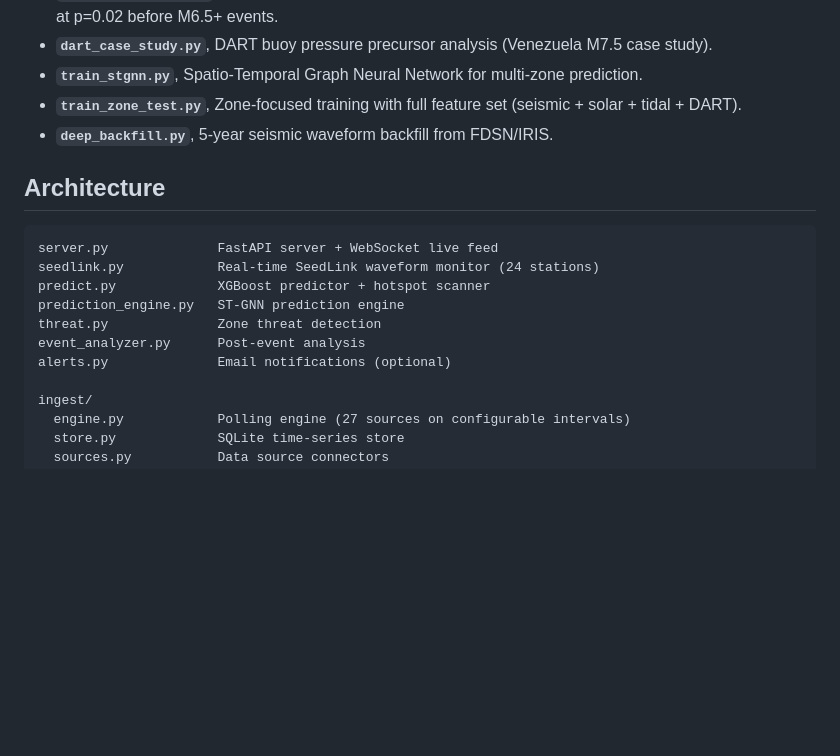
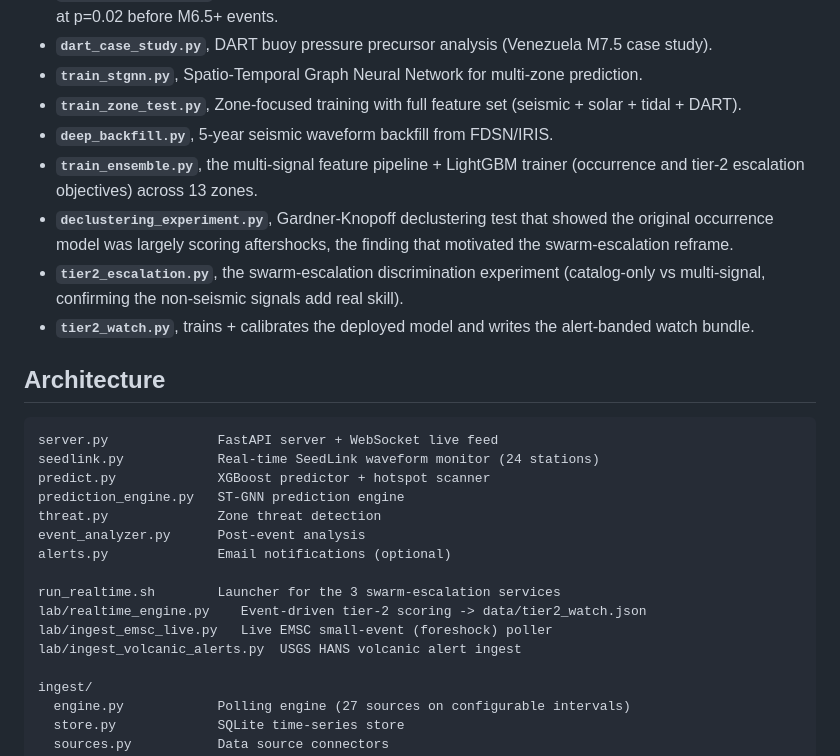
Before and after one commit to devchef87/seismic-lab, a Markdown page: README.md, the part around one of its changes. Drawn GitHub-style; blank space fills up the shorter version.

```diff
--- a/README.md
+++ b/README.md
@@ -88,6 +114,10 @@ The `lab/` directory contains reproducible experiments. These are exploratory, I
 - **`train_stgnn.py`**, Spatio-Temporal Graph Neural Network for multi-zone prediction.
 - **`train_zone_test.py`**, Zone-focused training with full feature set (seismic + solar + tidal + DART).
 - **`deep_backfill.py`**, 5-year seismic waveform backfill from FDSN/IRIS.
+- **`train_ensemble.py`**, the multi-signal feature pipeline + LightGBM trainer (occurrence and tier-2 escalation objectives) across 13 zones.
+- **`declustering_experiment.py`**, Gardner-Knopoff declustering test that showed the original occurrence model was largely scoring aftershocks, the finding that motivated the swarm-escalation reframe.
+- **`tier2_escalation.py`**, the swarm-escalation discrimination experiment (catalog-only vs multi-signal, confirming the non-seismic signals add real skill).
+- **`tier2_watch.py`**, trains + calibrates the deployed model and writes the alert-banded watch bundle.
 
 ## Architecture
 
@@ -99,6 +129,11 @@ prediction_engine.py   ST-GNN prediction engine
 threat.py              Zone threat detection
 event_analyzer.py      Post-event analysis
 alerts.py              Email notifications (optional)
+
+run_realtime.sh        Launcher for the 3 swarm-escalation services
+lab/realtime_engine.py    Event-driven tier-2 scoring -> data/tier2_watch.json
+lab/ingest_emsc_live.py   Live EMSC small-event (foreshock) poller
+lab/ingest_volcanic_alerts.py  USGS HANS volcanic alert ingest
 
 ingest/
   engine.py            Polling engine (27 sources on configurable intervals)
```
Also changed, not shown: other parts of README.md (+27 -1 lines).
